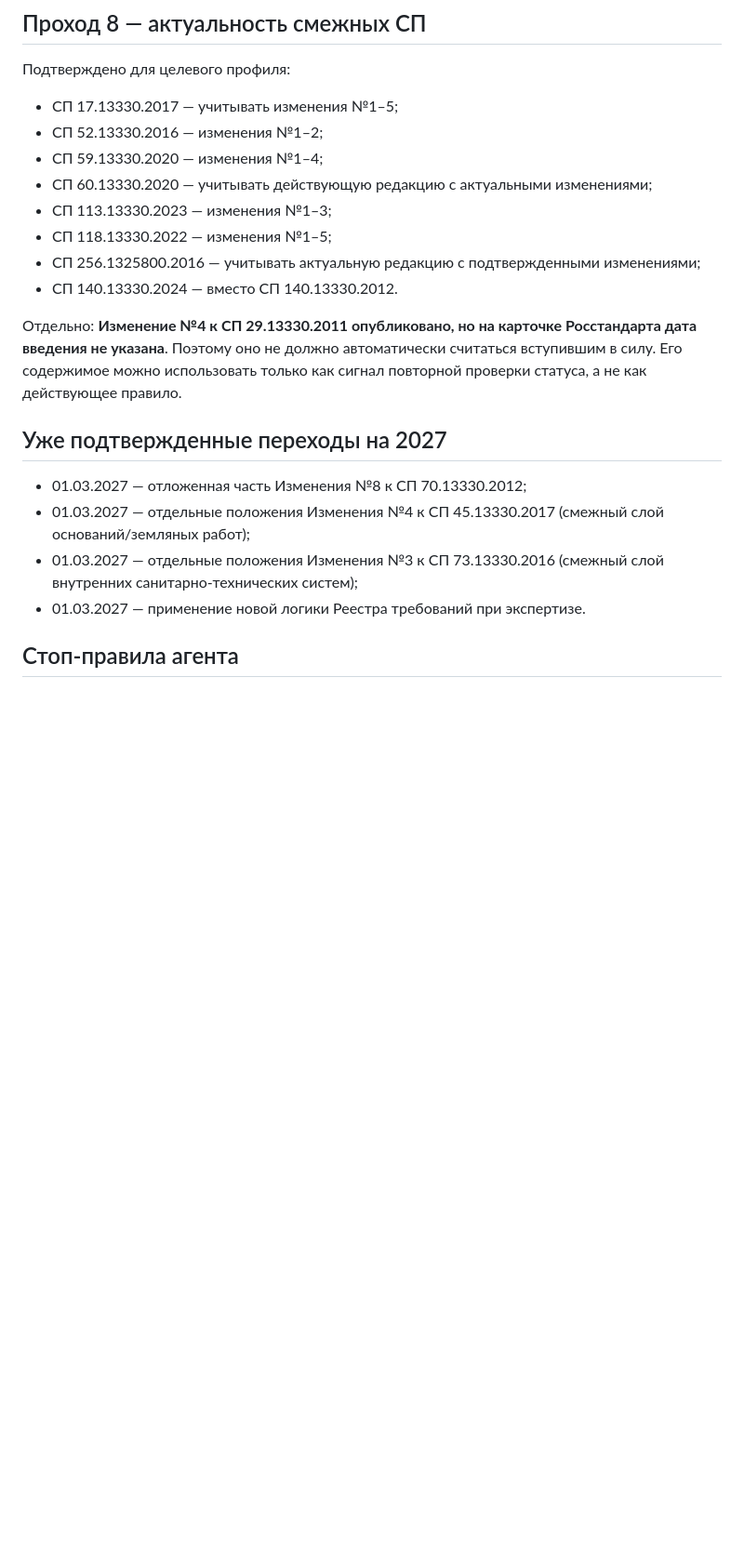
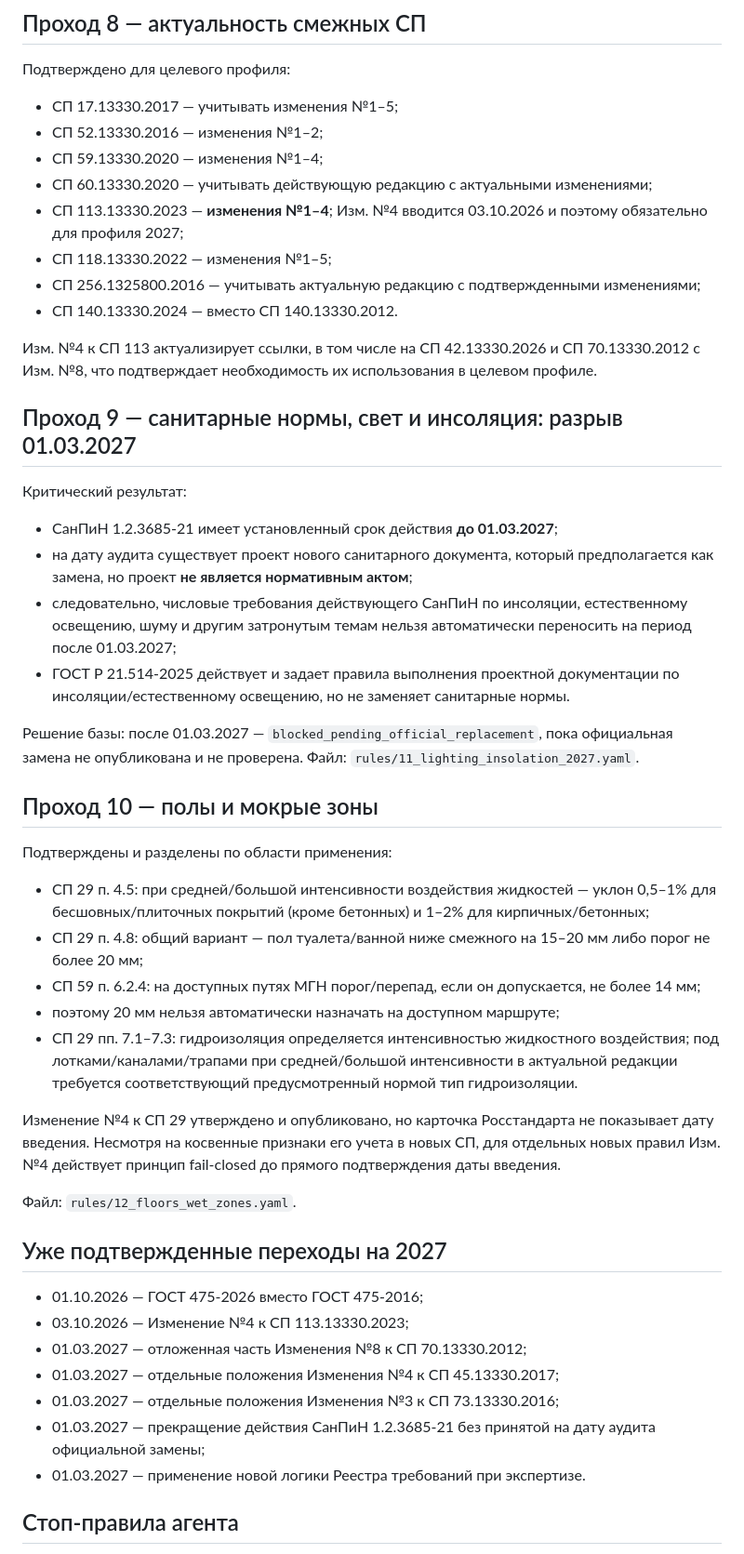
Before and after one commit to dvikt33-ux/arena-archicad-project, a Markdown page: normative-base/AUDIT.md, the part around one of its changes. Shown at 93% size. Drawn GitHub-style; blank space fills up the shorter version.

Commit message:
normative: record SanPiN 2027 gap and parking/floor audit

```diff
--- a/normative-base/AUDIT.md
+++ b/normative-base/AUDIT.md
@@ -120,18 +121,46 @@
 - СП 52.13330.2016 — изменения №1–2;
 - СП 59.13330.2020 — изменения №1–4;
 - СП 60.13330.2020 — учитывать действующую редакцию с актуальными изменениями;
-- СП 113.13330.2023 — изменения №1–3;
+- СП 113.13330.2023 — **изменения №1–4**; Изм. №4 вводится 03.10.2026 и поэтому обязательно для профиля 2027;
 - СП 118.13330.2022 — изменения №1–5;
 - СП 256.1325800.2016 — учитывать актуальную редакцию с подтвержденными изменениями;
 - СП 140.13330.2024 — вместо СП 140.13330.2012.
 
-Отдельно: **Изменение №4 к СП 29.13330.2011 опубликовано, но на карточке Росстандарта дата введения не указана**. Поэтому оно не должно автоматически считаться вступившим в силу. Его содержимое можно использовать только как сигнал повторной проверки статуса, а не как действующее правило.
+Изм. №4 к СП 113 актуализирует ссылки, в том числе на СП 42.13330.2026 и СП 70.13330.2012 с Изм. №8, что подтверждает необходимость их использования в целевом профиле.
+
+## Проход 9 — санитарные нормы, свет и инсоляция: разрыв 01.03.2027
+
+Критический результат:
+
+- СанПиН 1.2.3685-21 имеет установленный срок действия **до 01.03.2027**;
+- на дату аудита существует проект нового санитарного документа, который предполагается как замена, но проект **не является нормативным актом**;
+- следовательно, числовые требования действующего СанПиН по инсоляции, естественному освещению, шуму и другим затронутым темам нельзя автоматически переносить на период после 01.03.2027;
+- ГОСТ Р 21.514-2025 действует и задает правила выполнения проектной документации по инсоляции/естественному освещению, но не заменяет санитарные нормы.
+
+Решение базы: после 01.03.2027 — `blocked_pending_official_replacement`, пока официальная замена не опубликована и не проверена. Файл: `rules/11_lighting_insolation_2027.yaml`.
+
+## Проход 10 — полы и мокрые зоны
+
+Подтверждены и разделены по области применения:
+
+- СП 29 п. 4.5: при средней/большой интенсивности воздействия жидкостей — уклон 0,5–1% для бесшовных/плиточных покрытий (кроме бетонных) и 1–2% для кирпичных/бетонных;
+- СП 29 п. 4.8: общий вариант — пол туалета/ванной ниже смежного на 15–20 мм либо порог не более 20 мм;
+- СП 59 п. 6.2.4: на доступных путях МГН порог/перепад, если он допускается, не более 14 мм;
+- поэтому 20 мм нельзя автоматически назначать на доступном маршруте;
+- СП 29 пп. 7.1–7.3: гидроизоляция определяется интенсивностью жидкостного воздействия; под лотками/каналами/трапами при средней/большой интенсивности в актуальной редакции требуется соответствующий предусмотренный нормой тип гидроизоляции.
+
+Изменение №4 к СП 29 утверждено и опубликовано, но карточка Росстандарта не показывает дату введения. Несмотря на косвенные признаки его учета в новых СП, для отдельных новых правил Изм. №4 действует принцип fail-closed до прямого подтверждения даты введения.
+
+Файл: `rules/12_floors_wet_zones.yaml`.
 
 ## Уже подтвержденные переходы на 2027
 
+- 01.10.2026 — ГОСТ 475-2026 вместо ГОСТ 475-2016;
+- 03.10.2026 — Изменение №4 к СП 113.13330.2023;
 - 01.03.2027 — отложенная часть Изменения №8 к СП 70.13330.2012;
-- 01.03.2027 — отдельные положения Изменения №4 к СП 45.13330.2017 (смежный слой оснований/земляных работ);
-- 01.03.2027 — отдельные положения Изменения №3 к СП 73.13330.2016 (смежный слой внутренних санитарно-технических систем);
+- 01.03.2027 — отдельные положения Изменения №4 к СП 45.13330.2017;
+- 01.03.2027 — отдельные положения Изменения №3 к СП 73.13330.2016;
+- 01.03.2027 — прекращение действия СанПиН 1.2.3685-21 без принятой на дату аудита официальной замены;
 - 01.03.2027 — применение новой логики Реестра требований при экспертизе.
 
 ## Стоп-правила агента
```
Also changed, not shown: other parts of normative-base/AUDIT.md (+6 -5 lines).
